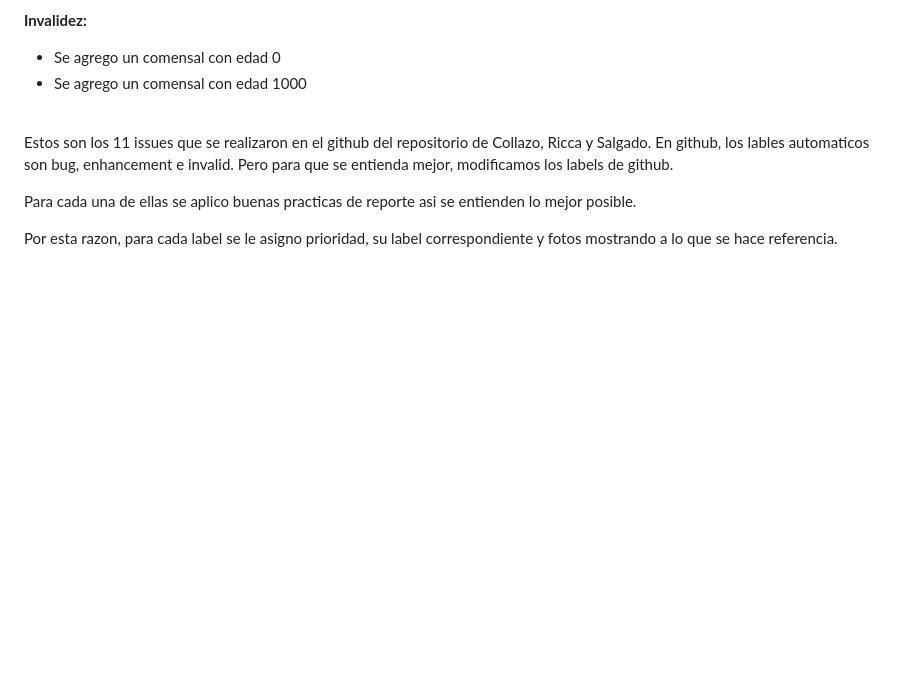
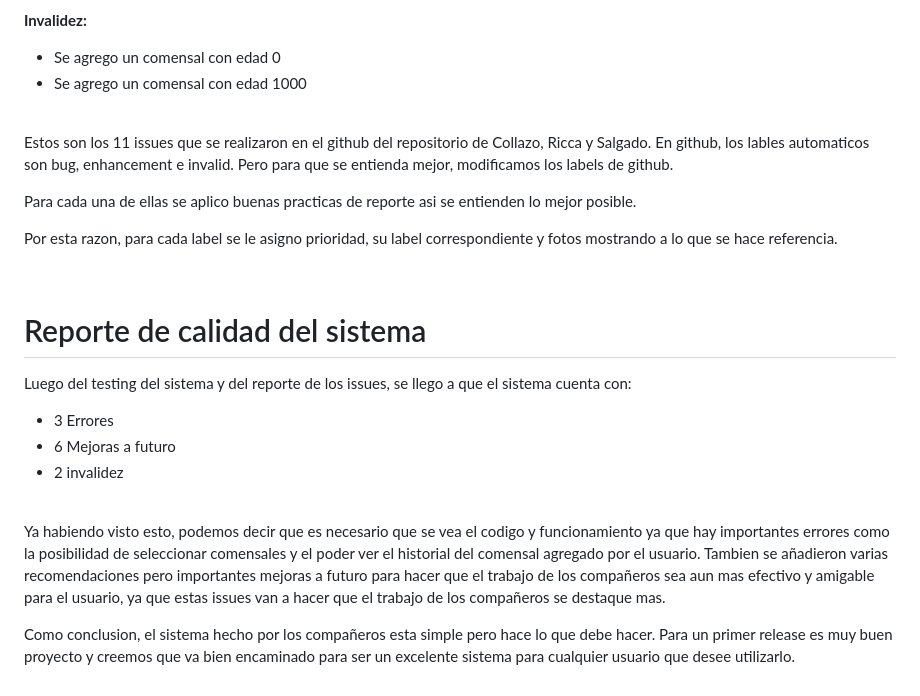
Before and after one commit to ORT-FIS-2022S2/Kadessian-Sapelli, a Markdown page: doc/testing.md, the part around the change. Rendered like a GitHub page; blank space fills up the shorter version.

Commit message:
add: reporte de calidad del sistema

```diff
--- a/doc/testing.md
+++ b/doc/testing.md
@@ -97,3 +97,19 @@ En github, los lables automaticos son bug, enhancement e invalid. Pero para que
 Para cada una de ellas se aplico buenas practicas de reporte asi se entienden lo mejor posible.
 
 Por esta razon, para cada label se le asigno prioridad, su label correspondiente y fotos mostrando a lo que se hace referencia.
+
+<br>
+
+# Reporte de calidad del sistema
+
+Luego del testing del sistema y del reporte de los issues, se llego a que el sistema cuenta con:
+
+- 3 Errores
+- 6 Mejoras a futuro
+- 2 invalidez
+
+<br>
+
+Ya habiendo visto esto, podemos decir que es necesario que se vea el codigo y funcionamiento ya que hay importantes errores como la posibilidad de seleccionar comensales y el poder ver el historial del comensal agregado por el usuario. Tambien se añadieron varias recomendaciones pero importantes mejoras a futuro para hacer que el trabajo de los compañeros sea aun mas efectivo y amigable para el usuario, ya que estas issues van a hacer que el trabajo de los compañeros se destaque mas.
+
+Como conclusion, el sistema hecho por los compañeros esta simple pero hace lo que debe hacer. Para un primer release es muy buen proyecto y creemos que va bien encaminado para ser un excelente sistema para cualquier usuario que desee utilizarlo.
```
